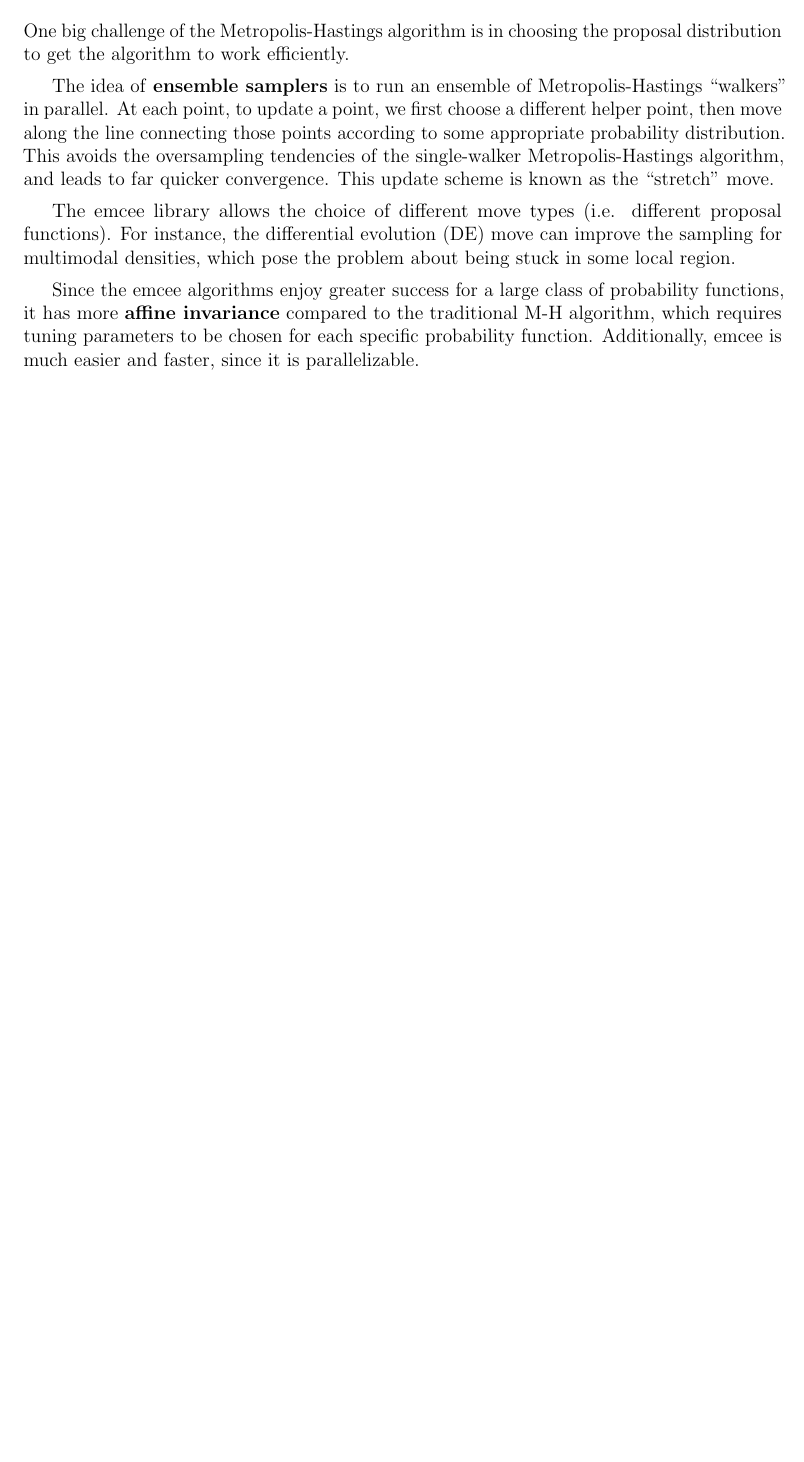
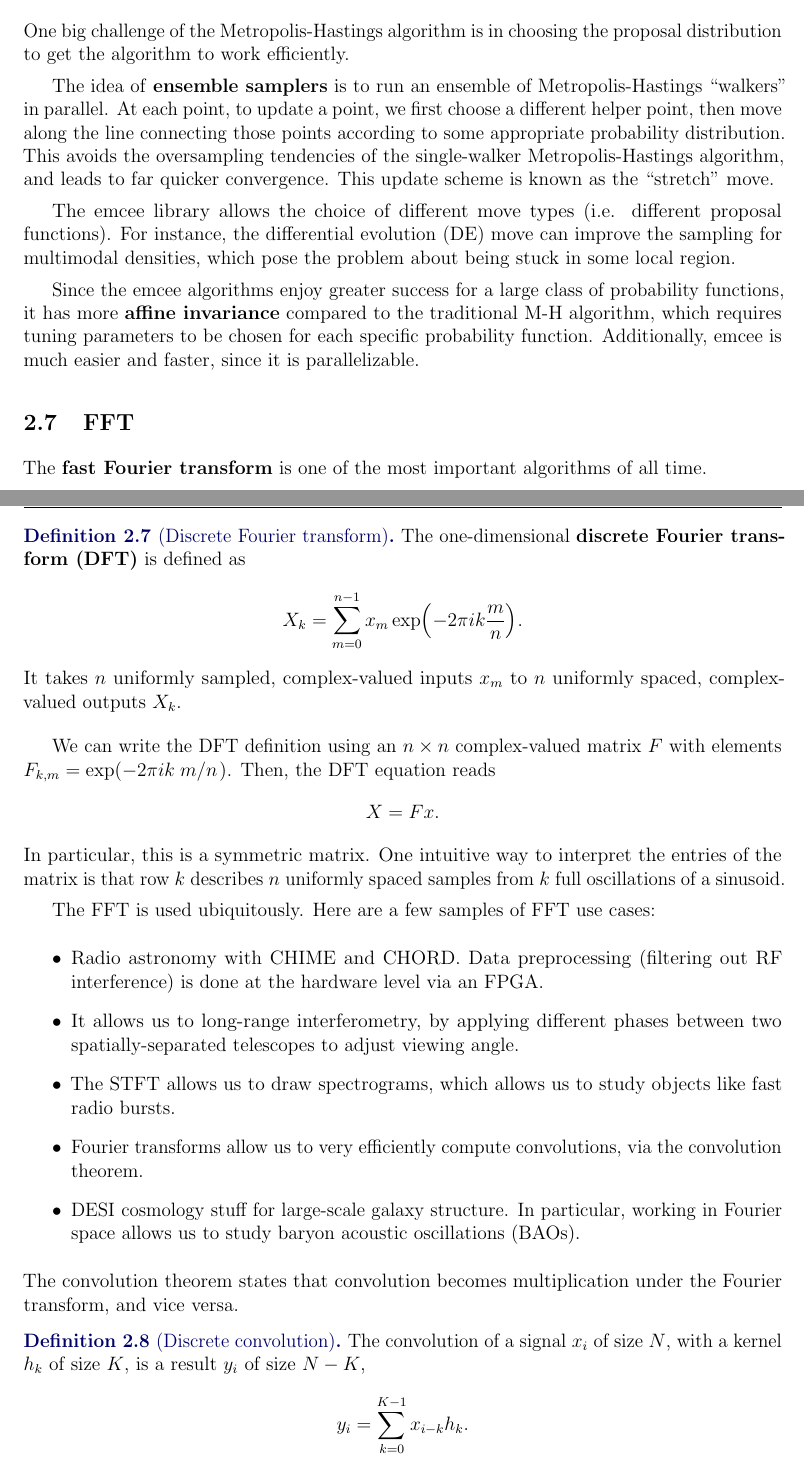
Before and after one commit to DanDan0101/numerical-methods, a LaTeX document (Notes/main.tex): part of page 15 of 16 before the commit and two parts of pages 15 and 16 of 18 after it, the two joined at a grey line, cut so that both start at the same text, the shorter picture padded with empty space. Compiled offline with pdfLaTeX; a LaTeX package or settings file that is missing is left out.

Commit message:
Updates from Overleaf

```diff
--- a/Notes/main.tex
+++ b/Notes/main.tex
@@ -363,3 +363,26 @@ The idea of \textbf{ensemble samplers} is to run an ensemble of Metropolis-Hasti
 The emcee library allows the choice of different move types (i.e. different proposal functions). For instance, the differential evolution (DE) move can improve the sampling for multimodal densities, which pose the problem about being stuck in some local region.
 
 Since the emcee algorithms enjoy greater success for a large class of probability functions, it has more \textbf{affine invariance} compared to the traditional M-H algorithm, which requires tuning parameters to be chosen for each specific probability function. Additionally, emcee is much easier and faster, since it is parallelizable.
+\subsection{FFT}
+The \textbf{fast Fourier transform} is one of the most important algorithms of all time.
+\begin{definition}[Discrete Fourier transform]
+    The one-dimensional \textbf{discrete Fourier transform (DFT)} is defined as
+    \[X_k=\sum_{m=0}^{n-1}x_m\exp(-2\pi ik\frac mn).\]
+    It takes $n$ uniformly sampled, complex-valued inputs $x_m$ to $n$ uniformly spaced, complex-valued outputs $X_k$.
+\end{definition}
+We can write the DFT definition using an $n\times n$ complex-valued matrix $F$ with elements $F_{k,m}=\exp(-2\pi ik\flatfrac mn)$. Then, the DFT equation reads
+\[X=Fx.\]
+In particular, this is a symmetric matrix. One intuitive way to interpret the entries of the matrix is that row $k$ describes $n$ uniformly spaced samples from $k$ full oscillations of a sinusoid.
+
+The FFT is used ubiquitously. Here are a few samples of FFT use cases:
+\begin{itemize}
+    \item Radio astronomy with CHIME and CHORD. Data preprocessing (filtering out RF interference) is done at the hardware level via an FPGA.
+    \item It allows us to long-range interferometry, by applying different phases between two spatially-separated telescopes to adjust viewing angle.
+    \item The STFT allows us to draw spectrograms, which allows us to study objects like fast radio bursts.
+    \item Fourier transforms allow us to very efficiently compute convolutions, via the convolution theorem.
+    \item DESI cosmology stuff for large-scale galaxy structure. In particular, working in Fourier space allows us to study baryon acoustic oscillations (BAOs).
+\end{itemize}
+The convolution theorem states that convolution becomes multiplication under the Fourier transform, and vice versa.
+\begin{definition}[Discrete convolution]
+    The convolution of a signal $x_i$ of size $N$, with a kernel $h_k$ of size $K$, is a result $y_i$ of size $N-K$,
+    \[y_i=\sum_{k=0}^{K-1}x_{i-k}h_k.\]
```
Also changed, not shown: Notes/main.tex (12 more changed lines).
